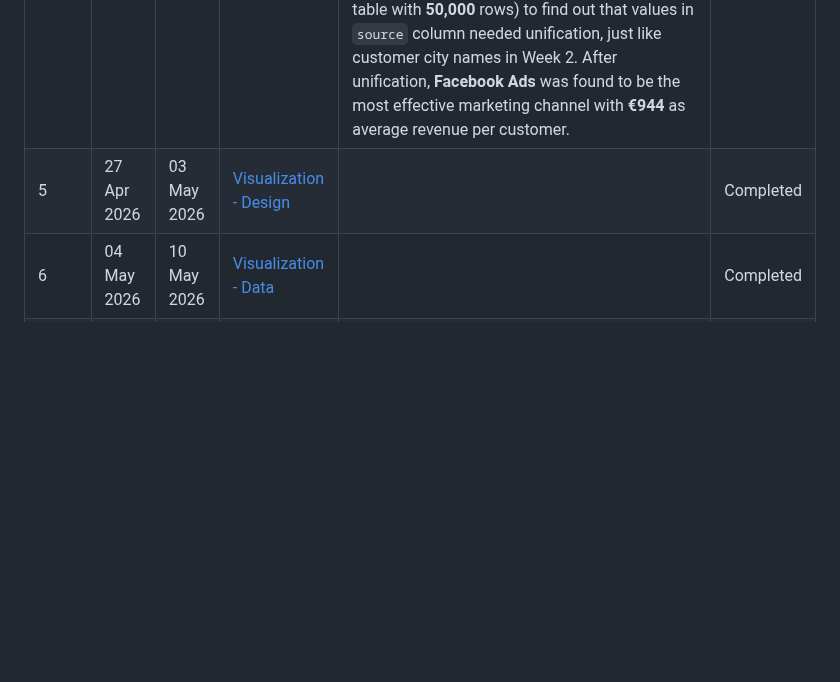
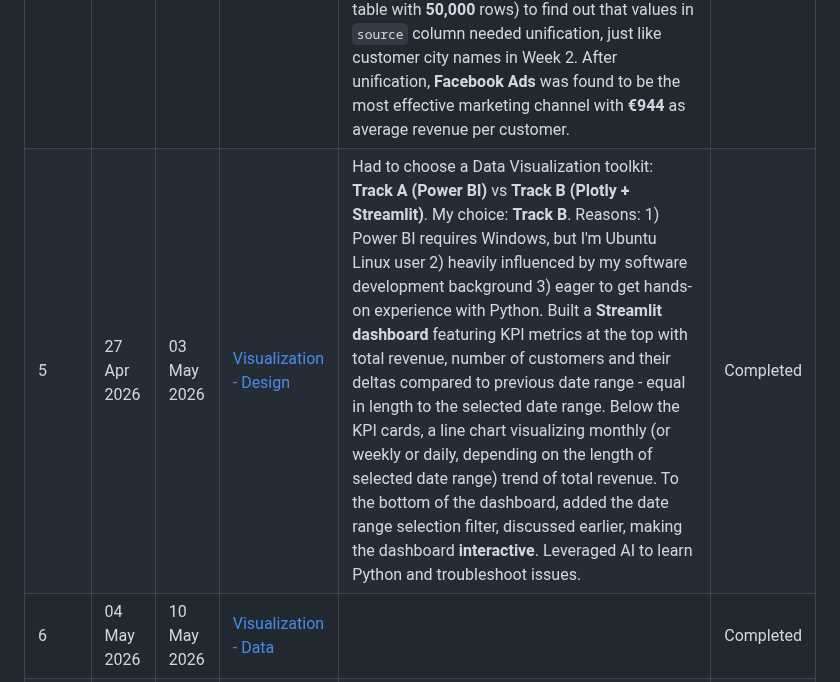
Before and after one commit to kristjan-u4/daca-portfolio, a Markdown page: README.md, the part around the change. Drawn GitHub-style; blank space fills up the shorter version.

```diff
--- a/README.md
+++ b/README.md
@@ -19,7 +19,7 @@ Weekly projects are located in the [portfolio](./portfolio) directory.
 | 2 | 06 Apr 2026 | 12 Apr 2026 | [SQL Cleaning](./portfolio/week-02) | Detecting duplicate values using `GROUP BY` + `HAVING` and duplicate rows using `row_number()`. Using `trim()`, `lower()`, `initcap()` to unify different forms of text values (e.g. out of **54** distinct forms in `customers.city` column, it was discovered that there were only **12** unique cities). Creating a copy from a table (e.g. `customers_test` based on `customers`) to perform `UPDATE` and `DELETE` safely without modifying original data, since SQL write operations are irreversible. Using `UPDATE` to sanitize data and `DELETE` to remove duplicates. Writing a markdown report about data cleaning process and its results. | Completed |
 | 3 | 13 Apr 2026 | 19 Apr 2026 | [SQL JOINs](./portfolio/week-03) | Using `INNER JOIN`, `LEFT JOIN`, and occasionally `RIGHT JOIN` - to combine tables by matching primary and foreign keys. Joining `products` table with `sales` and `inventory` tables using `LEFT JOIN` in order to analyse products - including those without inventory and sales. Noticed anomalies regarding product quantities in different inventory locations (e.g. a product has **9,850** items in Pärnu which is more than **260** times over reorder point (**37**), while in other cities the number of product items is only slightly above or even below the reorder point). | Completed |
 | 4 | 20 Apr 2026 | 26 Apr 2026 | [SQL Aggregation](./portfolio/week-04) | Using `GROUP BY` in conjunction with aggregate functions such as `count()`, `sum()` and `avg()`. Filtering aggregated rows using `HAVING`. Using **CTE**-s (**C**ommon **T**able **E**xpression) to make parts of SQL queries reusable (**DRY** principle - Don't Repeat Yourself) and more readable. Using **window functions** to append comparison values from other rows as separate columns to the result (e.g. `lag(s.total_revenue) OVER (ORDER BY s.month_start ASC) AS previous_month_total_revenue`). Making use of the newly acquired SQL tools to analyze marketing channels of customers (`web_logs` table with **50,000** rows) to find out that values in `source` column needed unification, just like customer city names in Week 2. After unification, **Facebook Ads** was found to be the most effective marketing channel with **€944** as average revenue per customer. | Completed |
-| 5 | 27 Apr 2026 | 03 May 2026 | [Visualization - Design](./portfolio/week-05) | | Completed |
+| 5 | 27 Apr 2026 | 03 May 2026 | [Visualization - Design](./portfolio/week-05) | Had to choose a Data Visualization toolkit: **Track A (Power BI)** vs **Track B (Plotly + Streamlit)**. My choice: **Track B**. Reasons: 1) Power BI requires Windows, but I'm Ubuntu Linux user 2) heavily influenced by my software development background 3) eager to get hands-on experience with Python. Built a **Streamlit dashboard** featuring KPI metrics at the top with total revenue, number of customers and their deltas compared to previous date range - equal in length to the selected date range. Below the KPI cards, a line chart visualizing monthly (or weekly or daily, depending on the length of selected date range) trend of total revenue. To the bottom of the dashboard, added the date range selection filter, discussed earlier, making the dashboard **interactive**. Leveraged AI to learn Python and troubleshoot issues. | Completed |
 | 6 | 04 May 2026 | 10 May 2026 | [Visualization - Data](./portfolio/week-06) | | Completed |
 | 7 | 11 May 2026 | 17 May 2026 | [Python - Pandas](./portfolio/week-07) | | Completed |
 | 8 | 18 May 2026 | 24 May 2026 | [Python - APIs](./portfolio/week-08) | | Completed |
```
